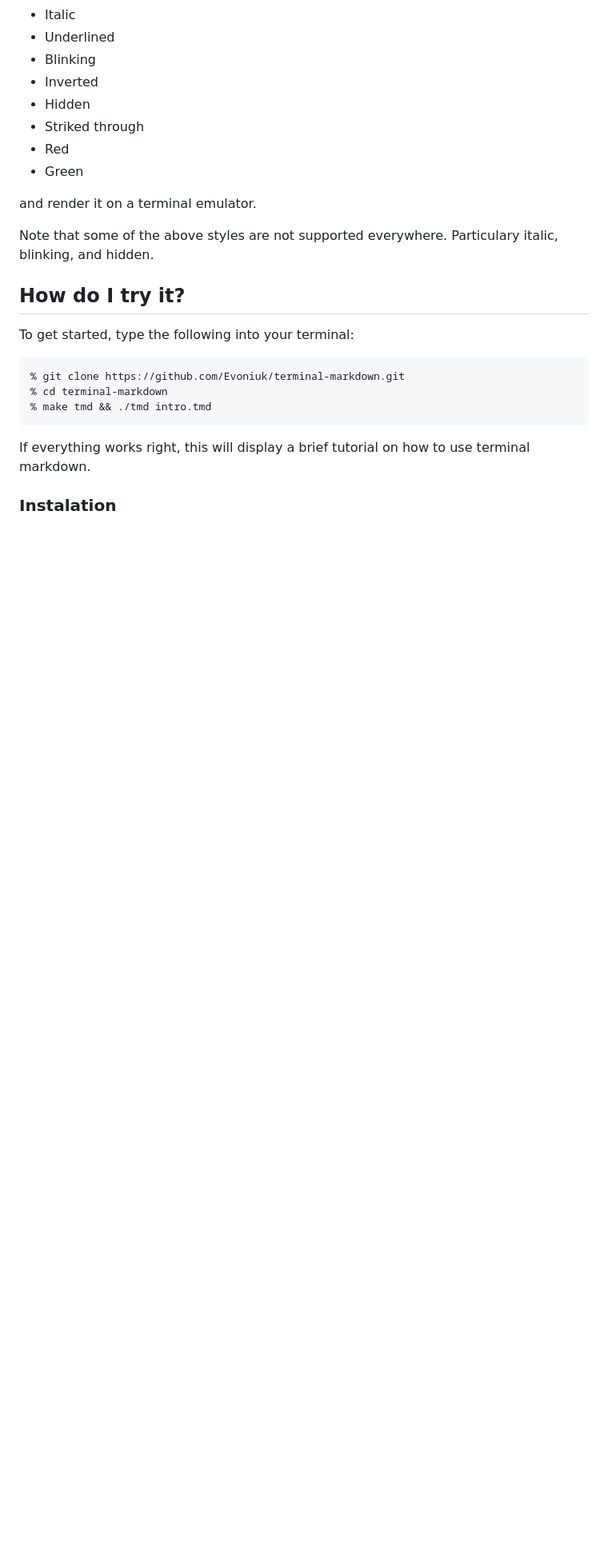
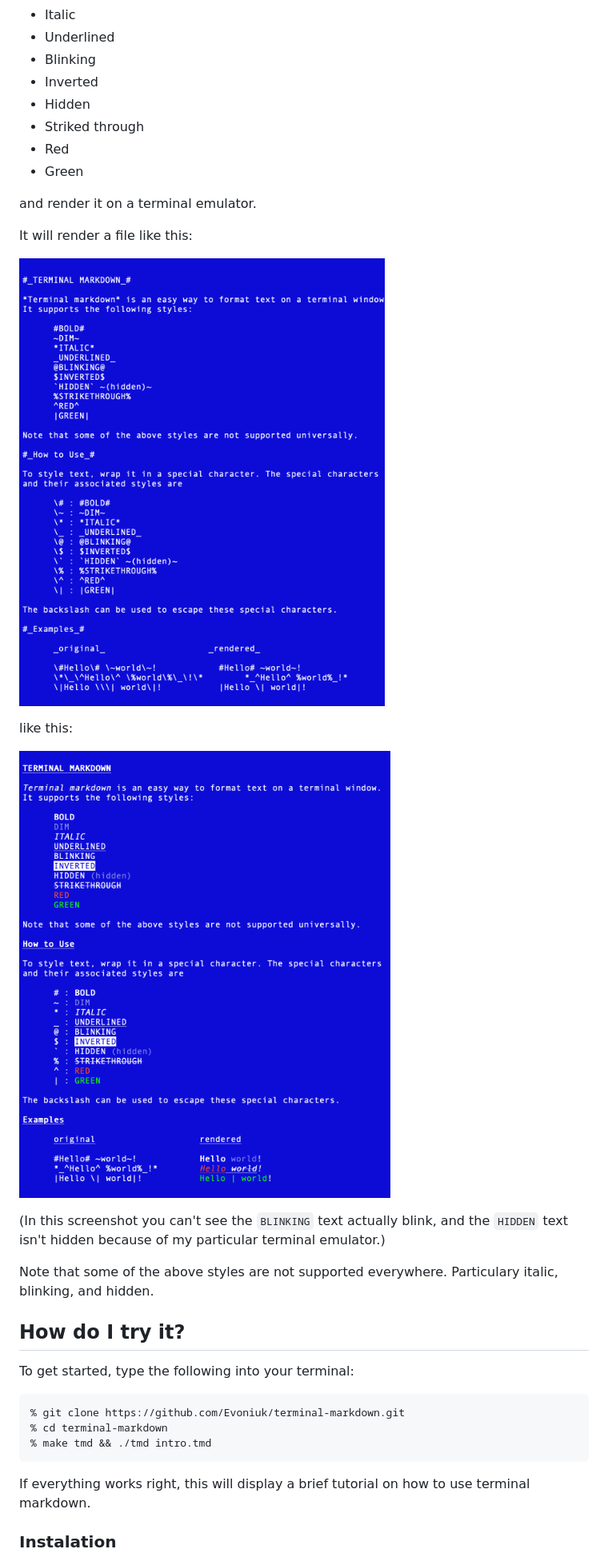
Before and after one commit to Evoniuk/terminal-markdown, a Markdown page: README.md, the part around the change. Shown: that part at 80% size. GitHub-like rendering; pictures changed too: after.png (added), before.png (added); blank space fills up the shorter version.

Commit message:
Add example images

```diff
--- a/README.md
+++ b/README.md
@@ -16,6 +16,16 @@ Terminal markdown is a simple formatting tool for displayng text on a UNIX-like
 - Green
 
 and render it on a terminal emulator.
+
+It will render a file like this:
+
+![before](before.png)
+
+like this:
+
+![after](after.png)
+
+(In this screenshot you can't see the `BLINKING` text actually blink, and the `HIDDEN` text isn't hidden because of my particular terminal emulator.)
 
 Note that some of the above styles are not supported everywhere. Particulary italic, blinking, and hidden.
 
```
